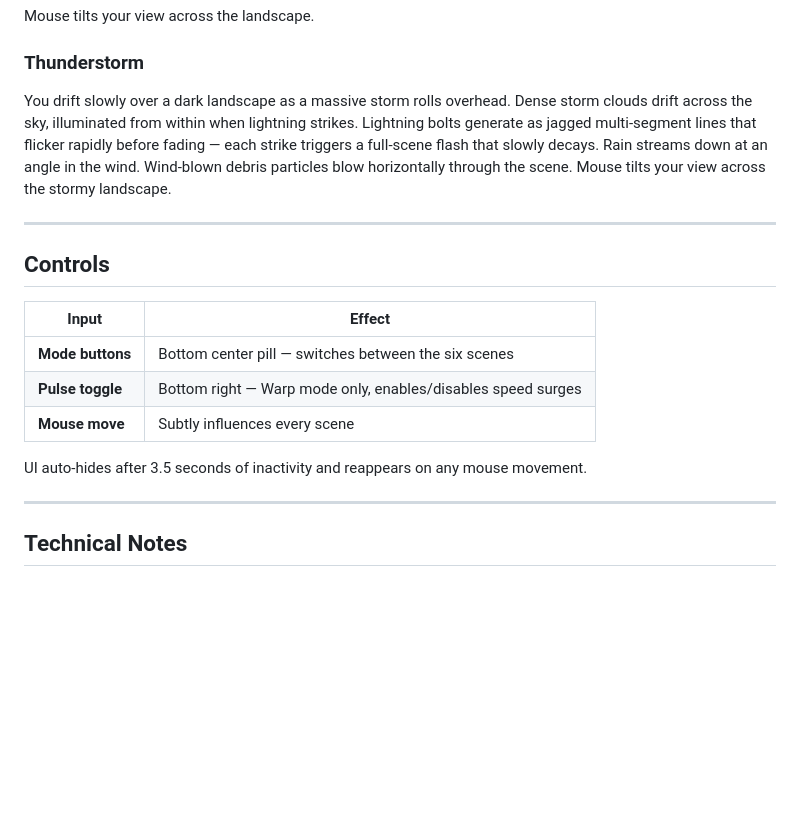
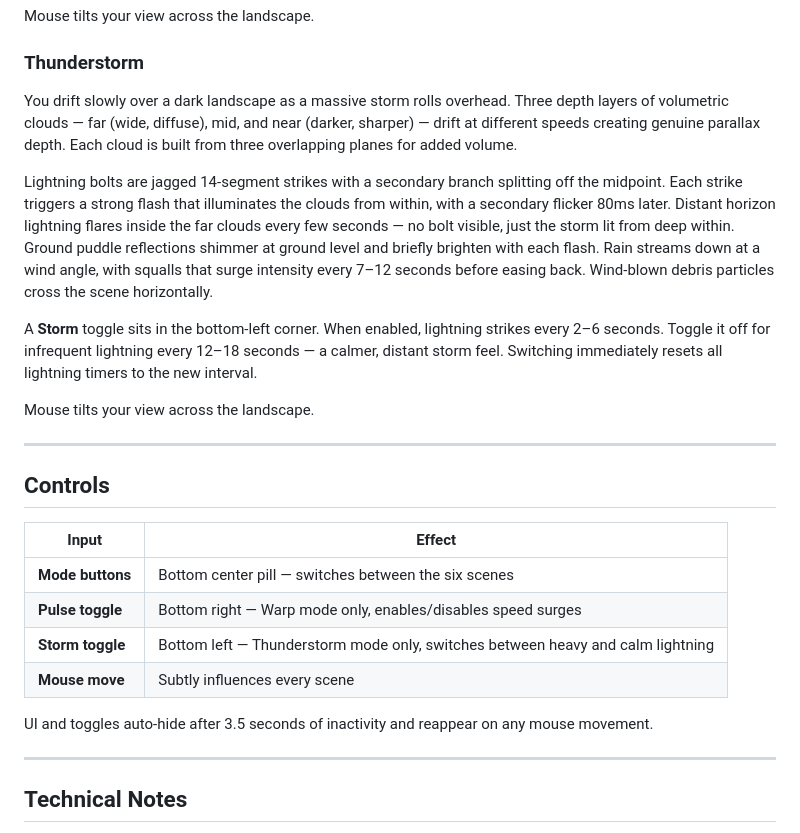
Before and after one commit to mortgageratemonitor/visual-calm, a Markdown page: README.md, the part around the change. Rendered like a GitHub page; blank space fills up the shorter version.

```diff
--- a/README.md
+++ b/README.md
@@ -43,7 +43,13 @@ You drift slowly over a moonlit desert landscape. A full moon with a soft glow h
 Mouse tilts your view across the landscape.
 
 ### Thunderstorm
-You drift slowly over a dark landscape as a massive storm rolls overhead. Dense storm clouds drift across the sky, illuminated from within when lightning strikes. Lightning bolts generate as jagged multi-segment lines that flicker rapidly before fading — each strike triggers a full-scene flash that slowly decays. Rain streams down at an angle in the wind. Wind-blown debris particles blow horizontally through the scene. Mouse tilts your view across the stormy landscape.
+You drift slowly over a dark landscape as a massive storm rolls overhead. Three depth layers of volumetric clouds — far (wide, diffuse), mid, and near (darker, sharper) — drift at different speeds creating genuine parallax depth. Each cloud is built from three overlapping planes for added volume.
+
+Lightning bolts are jagged 14-segment strikes with a secondary branch splitting off the midpoint. Each strike triggers a strong flash that illuminates the clouds from within, with a secondary flicker 80ms later. Distant horizon lightning flares inside the far clouds every few seconds — no bolt visible, just the storm lit from deep within. Ground puddle reflections shimmer at ground level and briefly brighten with each flash. Rain streams down at a wind angle, with squalls that surge intensity every 7–12 seconds before easing back. Wind-blown debris particles cross the scene horizontally.
+
+A **Storm** toggle sits in the bottom-left corner. When enabled, lightning strikes every 2–6 seconds. Toggle it off for infrequent lightning every 12–18 seconds — a calmer, distant storm feel. Switching immediately resets all lightning timers to the new interval.
+
+Mouse tilts your view across the landscape.
 
 ---
 
@@ -53,9 +59,10 @@ You drift slowly over a dark landscape as a massive storm rolls overhead. Dense
 |-------|--------|
 | **Mode buttons** | Bottom center pill — switches between the six scenes |
 | **Pulse toggle** | Bottom right — Warp mode only, enables/disables speed surges |
+| **Storm toggle** | Bottom left — Thunderstorm mode only, switches between heavy and calm lightning |
 | **Mouse move** | Subtly influences every scene |
 
-UI auto-hides after 3.5 seconds of inactivity and reappears on any mouse movement.
+UI and toggles auto-hide after 3.5 seconds of inactivity and reappear on any mouse movement.
 
 ---
 
```
